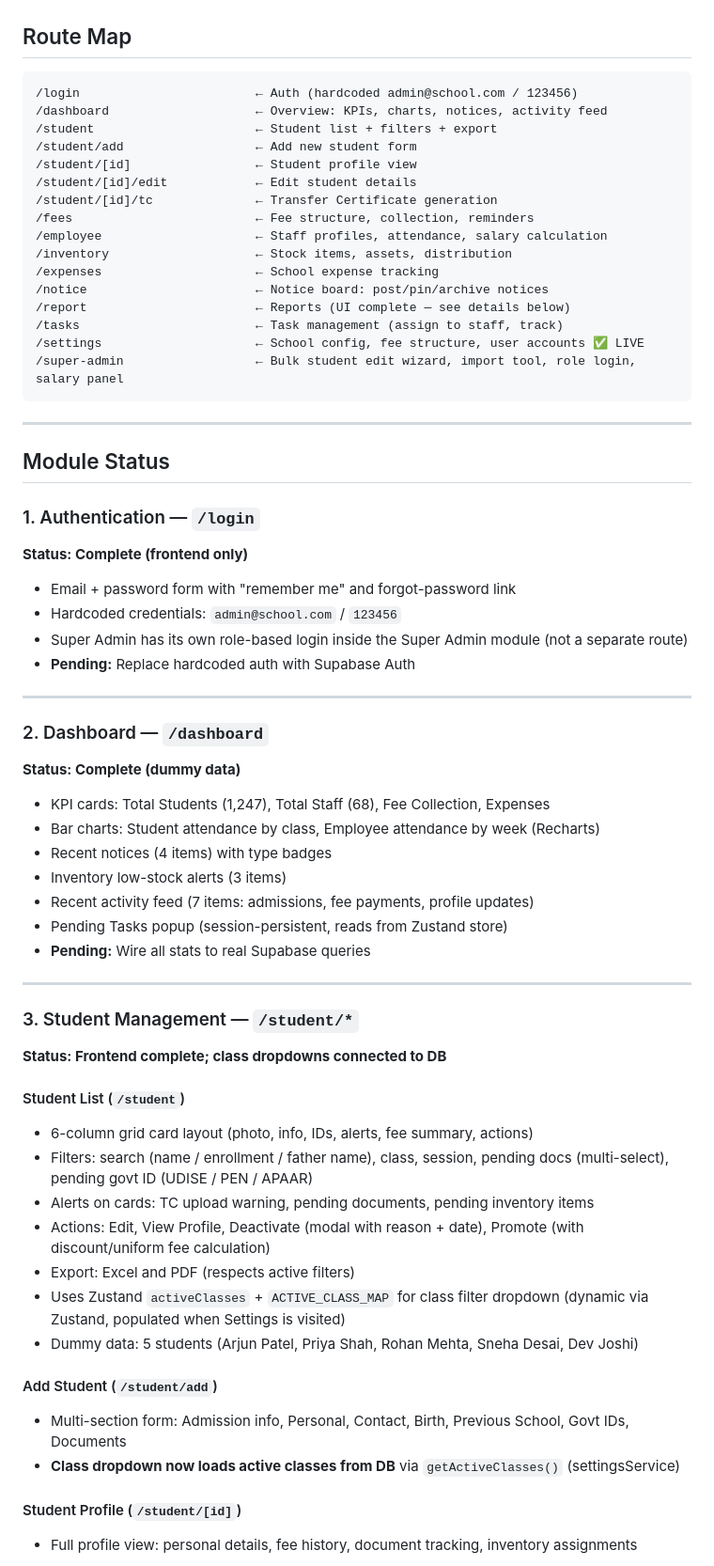
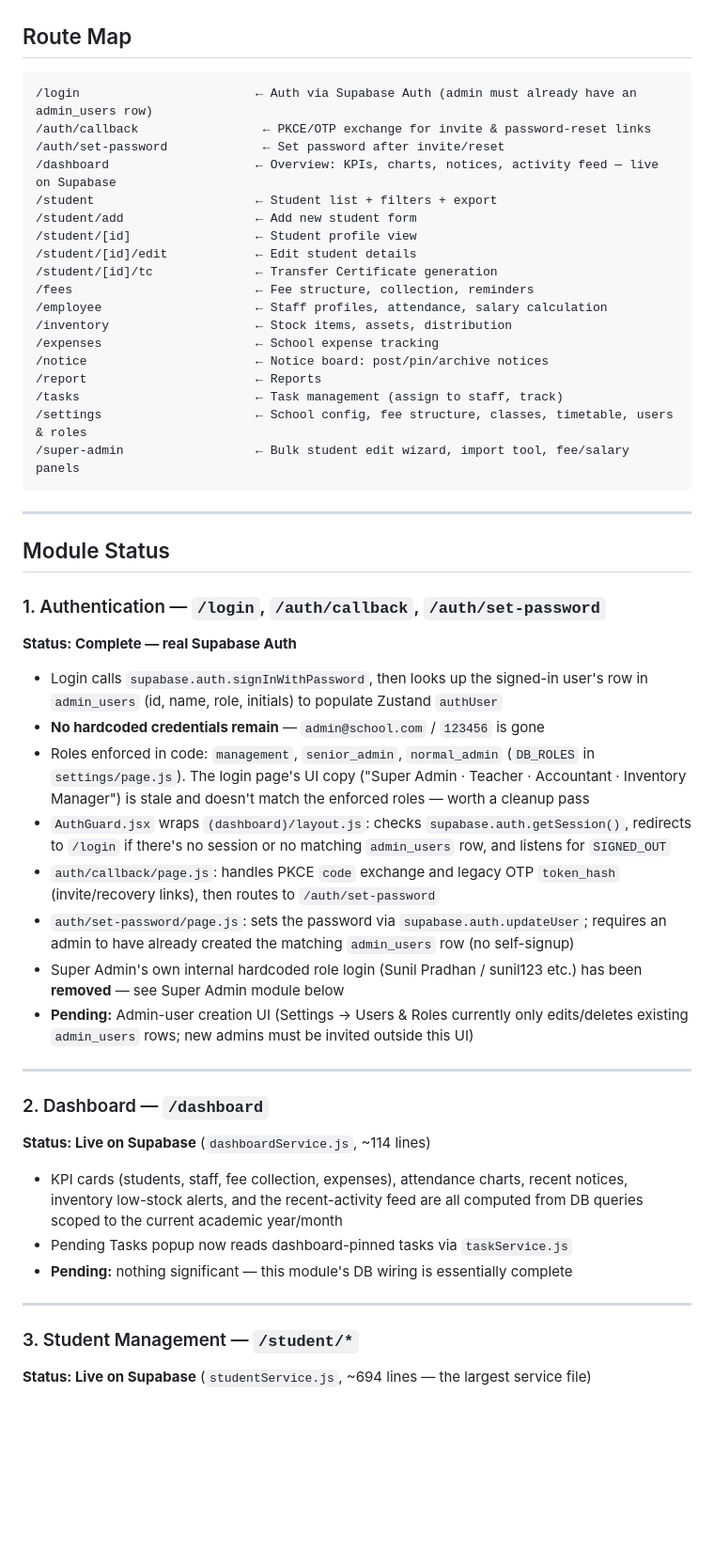
Before and after one commit to sectofficework-droid/SATYAM-SCHOOL, a Markdown page: PROJECT_CONTEXT.md, the part around one of its changes. Shown at 94% size. Drawn GitHub-style; blank space fills up the shorter version.

````diff
--- a/PROJECT_CONTEXT.md
+++ b/PROJECT_CONTEXT.md
@@ -60,8 +80,10 @@ A single-app Next.js 14 school management ERP for **Satyam Stars International S
 ## Route Map
 
 ```
-/login                        ← Auth (hardcoded admin@school.com / 123456)
-/dashboard                    ← Overview: KPIs, charts, notices, activity feed
+/login                        ← Auth via Supabase Auth (admin must already have an admin_users row)
+/auth/callback                 ← PKCE/OTP exchange for invite & password-reset links
+/auth/set-password             ← Set password after invite/reset
+/dashboard                    ← Overview: KPIs, charts, notices, activity feed — live on Supabase
 /student                      ← Student list + filters + export
 /student/add                  ← Add new student form
 /student/[id]                 ← Student profile view
@@ -72,55 +94,39 @@ A single-app Next.js 14 school management ERP for **Satyam Stars International S
 /inventory                    ← Stock items, assets, distribution
 /expenses                     ← School expense tracking
 /notice                       ← Notice board: post/pin/archive notices
-/report                       ← Reports (UI complete — see details below)
+/report                       ← Reports
 /tasks                        ← Task management (assign to staff, track)
-/settings                     ← School config, fee structure, user accounts ✅ LIVE
-/super-admin                  ← Bulk student edit wizard, import tool, role login, salary panel
+/settings                     ← School config, fee structure, classes, timetable, users & roles
+/super-admin                  ← Bulk student edit wizard, import tool, fee/salary panels
 ```
 
 ---
 
 ## Module Status
 
-### 1. Authentication — `/login`
-**Status: Complete (frontend only)**
+### 1. Authentication — `/login`, `/auth/callback`, `/auth/set-password`
+**Status: Complete — real Supabase Auth**
 
-- Email + password form with "remember me" and forgot-password link
-- Hardcoded credentials: `admin@school.com` / `123456`
-- Super Admin has its own role-based login inside the Super Admin module (not a separate route)
-- **Pending:** Replace hardcoded auth with Supabase Auth
+- Login calls `supabase.auth.signInWithPassword`, then looks up the signed-in user's row in `admin_users` (id, name, role, initials) to populate Zustand `authUser`
+- **No hardcoded credentials remain** — `admin@school.com` / `123456` is gone
+- Roles enforced in code: `management`, `senior_admin`, `normal_admin` (`DB_ROLES` in `settings/page.js`). The login page's UI copy ("Super Admin · Teacher · Accountant · Inventory Manager") is stale and doesn't match the enforced roles — worth a cleanup pass
+- `AuthGuard.jsx` wraps `(dashboard)/layout.js`: checks `supabase.auth.getSession()`, redirects to `/login` if there's no session or no matching `admin_users` row, and listens for `SIGNED_OUT`
+- `auth/callback/page.js`: handles PKCE `code` exchange and legacy OTP `token_hash` (invite/recovery links), then routes to `/auth/set-password`
+- `auth/set-password/page.js`: sets the password via `supabase.auth.updateUser`; requires an admin to have already created the matching `admin_users` row (no self-signup)
+- Super Admin's own internal hardcoded role login (Sunil Pradhan / sunil123 etc.) has been **removed** — see Super Admin module below
+- **Pending:** Admin-user creation UI (Settings → Users & Roles currently only edits/deletes existing `admin_users` rows; new admins must be invited outside this UI)
 
 ---
 
 ### 2. Dashboard — `/dashboard`
-**Status: Complete (dummy data)**
+**Status: Live on Supabase** (`dashboardService.js`, ~114 lines)
 
-- KPI cards: Total Students (1,247), Total Staff (68), Fee Collection, Expenses
-- Bar charts: Student attendance by class, Employee attendance by week (Recharts)
-- Recent notices (4 items) with type badges
-- Inventory low-stock alerts (3 items)
-- Recent activity feed (7 items: admissions, fee payments, profile updates)
-- Pending Tasks popup (session-persistent, reads from Zustand store)
-- **Pending:** Wire all stats to real Supabase queries
+- KPI cards (students, staff, fee collection, expenses), attendance charts, recent notices, inventory low-stock alerts, and the recent-activity feed are all computed from DB queries scoped to the current academic year/month
+- Pending Tasks popup now reads dashboard-pinned tasks via `taskService.js`
+- **Pending:** nothing significant — this module's DB wiring is essentially complete
 
 ---
 
 ### 3. Student Management — `/student/*`
-**Status: Frontend complete; class dropdowns connected to DB**
+**Status: Live on Supabase** (`studentService.js`, ~694 lines — the largest service file)
 
-#### Student List (`/student`)
-- 6-column grid card layout (photo, info, IDs, alerts, fee summary, actions)
-- Filters: search (name / enrollment / father name), class, session, pending docs (multi-select), pending govt ID (UDISE / PEN / APAAR)
-- Alerts on cards: TC upload warning, pending documents, pending inventory items
-- Actions: Edit, View Profile, Deactivate (modal with reason + date), Promote (with discount/uniform fee calculation)
-- Export: Excel and PDF (respects active filters)
-- Uses Zustand `activeClasses` + `ACTIVE_CLASS_MAP` for class filter dropdown (dynamic via Zustand, populated when Settings is visited)
-- Dummy data: 5 students (Arjun Patel, Priya Shah, Rohan Mehta, Sneha Desai, Dev Joshi)
-
-#### Add Student (`/student/add`)
-- Multi-section form: Admission info, Personal, Contact, Birth, Previous School, Govt IDs, Documents
-- **Class dropdown now loads active classes from DB** via `getActiveClasses()` (settingsService)
-
-#### Student Profile (`/student/[id]`)
-- Full profile view: personal details, fee history, document tracking, inventory assignments
-
````
Also changed, not shown: other parts of PROJECT_CONTEXT.md (+161 -213 lines).
